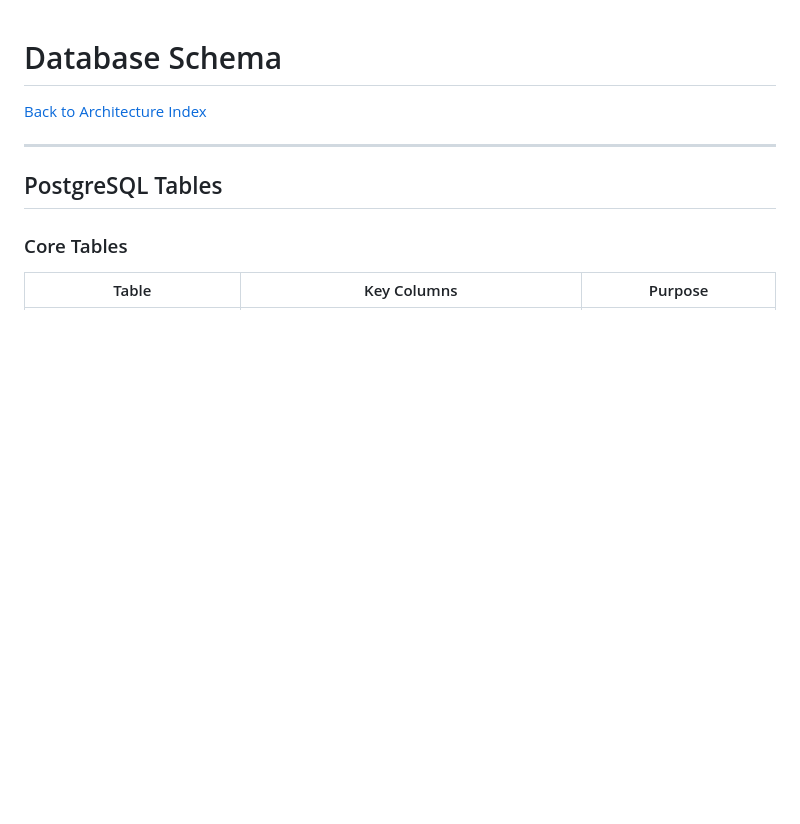
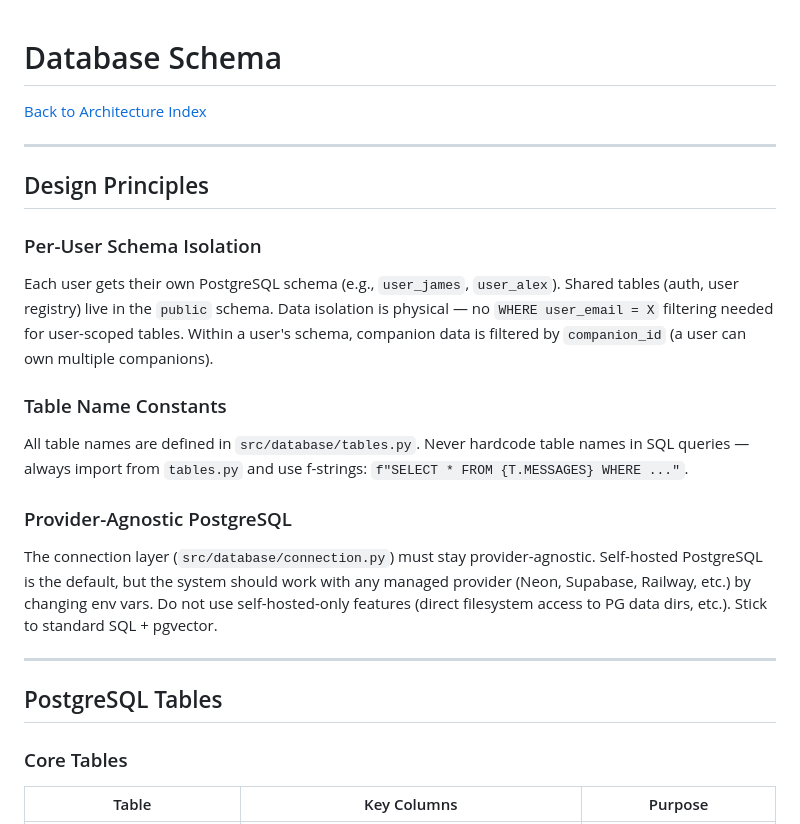
Before and after one commit to wastrilith2k/roux, a Markdown page: docs/12-database-schema.md, the part around the change. Rendered like a GitHub page; blank space fills up the shorter version.

Commit message:
docs: add per-user schema design principles to database docs

```diff
--- a/docs/12-database-schema.md
+++ b/docs/12-database-schema.md
@@ -1,6 +1,22 @@
 # Database Schema
 
 [Back to Architecture Index](../ARCHITECTURE.md)
+
+---
+
+## Design Principles
+
+### Per-User Schema Isolation
+
+Each user gets their own PostgreSQL schema (e.g., `user_james`, `user_alex`). Shared tables (auth, user registry) live in the `public` schema. Data isolation is physical — no `WHERE user_email = X` filtering needed for user-scoped tables. Within a user's schema, companion data is filtered by `companion_id` (a user can own multiple companions).
+
+### Table Name Constants
+
+All table names are defined in `src/database/tables.py`. Never hardcode table names in SQL queries — always import from `tables.py` and use f-strings: `f"SELECT * FROM {T.MESSAGES} WHERE ..."`.
+
+### Provider-Agnostic PostgreSQL
+
+The connection layer (`src/database/connection.py`) must stay provider-agnostic. Self-hosted PostgreSQL is the default, but the system should work with any managed provider (Neon, Supabase, Railway, etc.) by changing env vars. Do not use self-hosted-only features (direct filesystem access to PG data dirs, etc.). Stick to standard SQL + pgvector.
 
 ---
 
```
